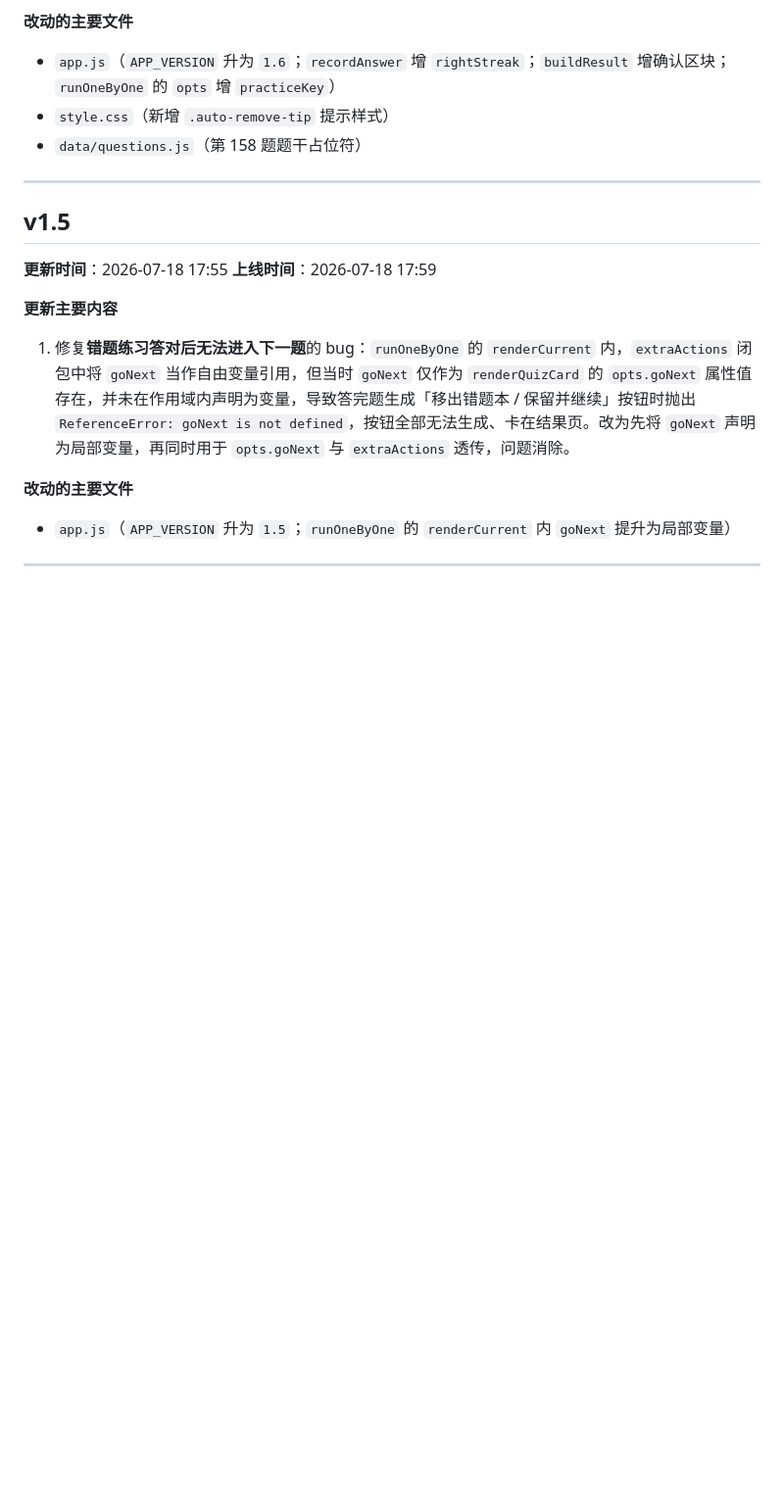
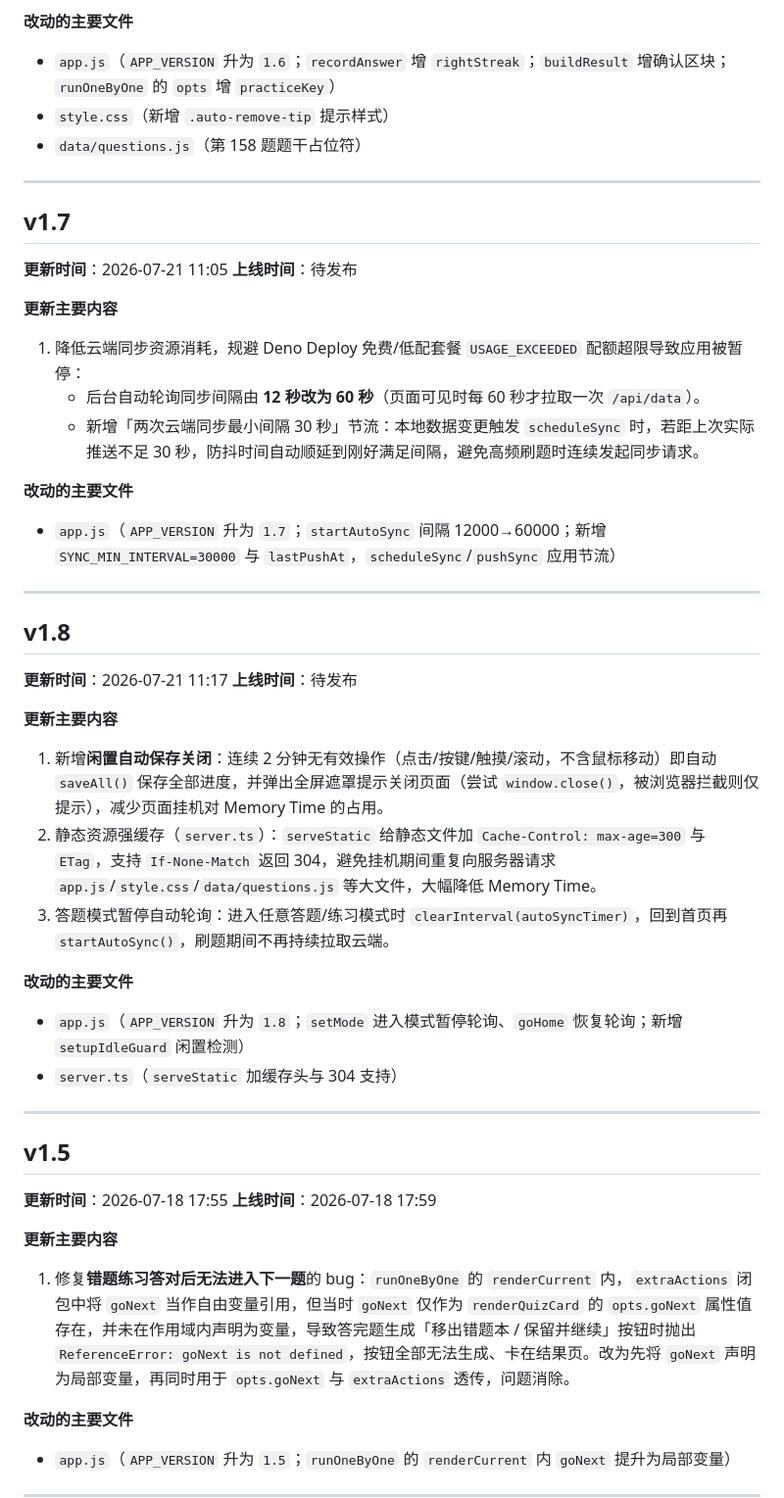
Before and after one commit to memoriescloud/Explore-world, a Markdown page: CHANGELOG.md, the part around the change. Shown at 98% size. GitHub-like rendering; blank space fills up the shorter version.

Commit message:
perf: v1.8 闲置自动保存关闭 + 静态资源强缓存(ETag/304) + 答题模式暂停轮询

```diff
--- a/CHANGELOG.md
+++ b/CHANGELOG.md
@@ -25,6 +25,37 @@
 - `app.js`（`APP_VERSION` 升为 `1.6`；`recordAnswer` 增 `rightStreak`；`buildResult` 增确认区块；`runOneByOne` 的 `opts` 增 `practiceKey`）
 - `style.css`（新增 `.auto-remove-tip` 提示样式）
 - `data/questions.js`（第 158 题题干占位符）
+
+---
+
+## v1.7
+
+**更新时间**：2026-07-21 11:05
+**上线时间**：待发布
+
+**更新主要内容**
+1. 降低云端同步资源消耗，规避 Deno Deploy 免费/低配套餐 `USAGE_EXCEEDED` 配额超限导致应用被暂停：
+   - 后台自动轮询同步间隔由 **12 秒改为 60 秒**（页面可见时每 60 秒才拉取一次 `/api/data`）。
+   - 新增「两次云端同步最小间隔 30 秒」节流：本地数据变更触发 `scheduleSync` 时，若距上次实际推送不足 30 秒，防抖时间自动顺延到刚好满足间隔，避免高频刷题时连续发起同步请求。
+
+**改动的主要文件**
+- `app.js`（`APP_VERSION` 升为 `1.7`；`startAutoSync` 间隔 12000→60000；新增 `SYNC_MIN_INTERVAL=30000` 与 `lastPushAt`，`scheduleSync`/`pushSync` 应用节流）
+
+---
+
+## v1.8
+
+**更新时间**：2026-07-21 11:17
+**上线时间**：待发布
+
+**更新主要内容**
+1. 新增**闲置自动保存关闭**：连续 2 分钟无有效操作（点击/按键/触摸/滚动，不含鼠标移动）即自动 `saveAll()` 保存全部进度，并弹出全屏遮罩提示关闭页面（尝试 `window.close()`，被浏览器拦截则仅提示），减少页面挂机对 Memory Time 的占用。
+2. 静态资源强缓存（`server.ts`）：`serveStatic` 给静态文件加 `Cache-Control: max-age=300` 与 `ETag`，支持 `If-None-Match` 返回 304，避免挂机期间重复向服务器请求 `app.js`/`style.css`/`data/questions.js` 等大文件，大幅降低 Memory Time。
+3. 答题模式暂停自动轮询：进入任意答题/练习模式时 `clearInterval(autoSyncTimer)`，回到首页再 `startAutoSync()`，刷题期间不再持续拉取云端。
+
+**改动的主要文件**
+- `app.js`（`APP_VERSION` 升为 `1.8`；`setMode` 进入模式暂停轮询、`goHome` 恢复轮询；新增 `setupIdleGuard` 闲置检测）
+- `server.ts`（`serveStatic` 加缓存头与 304 支持）
 
 ---
 
```
